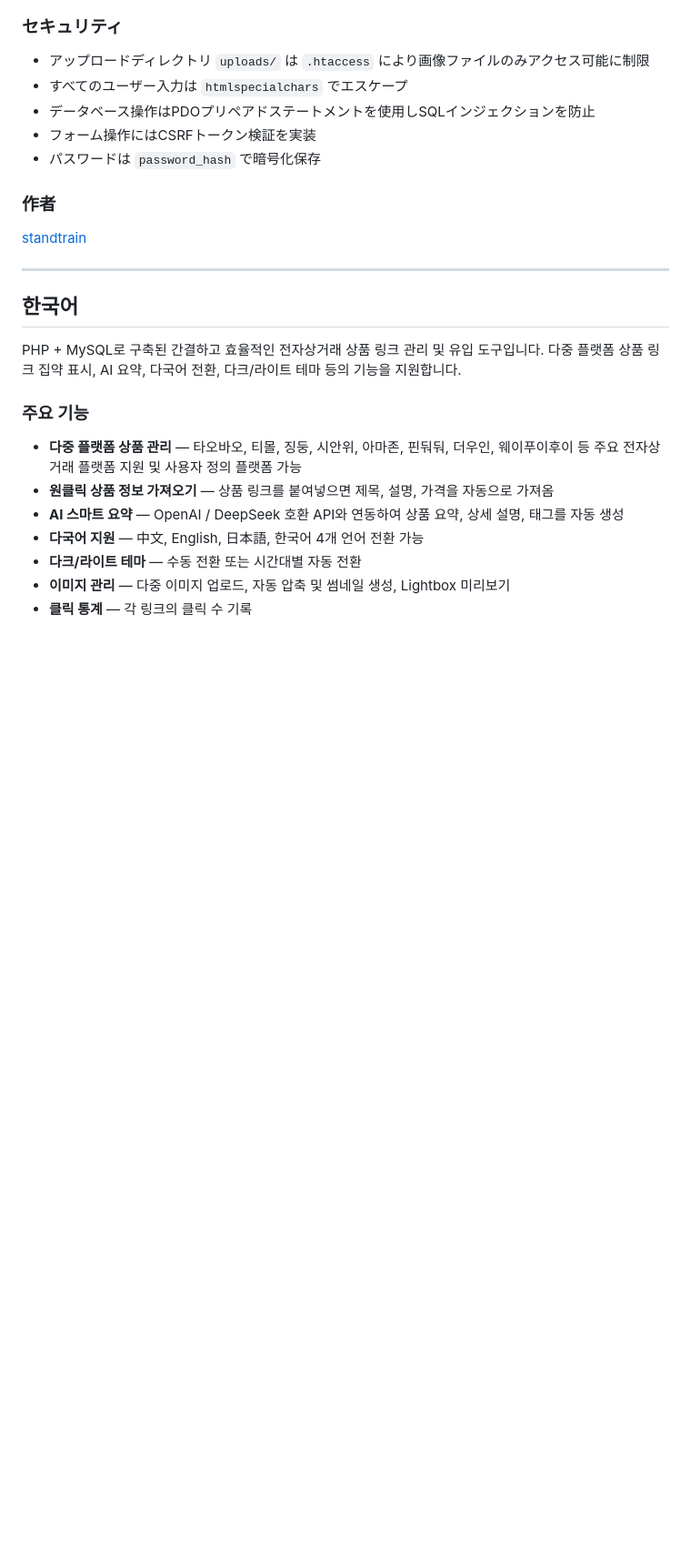
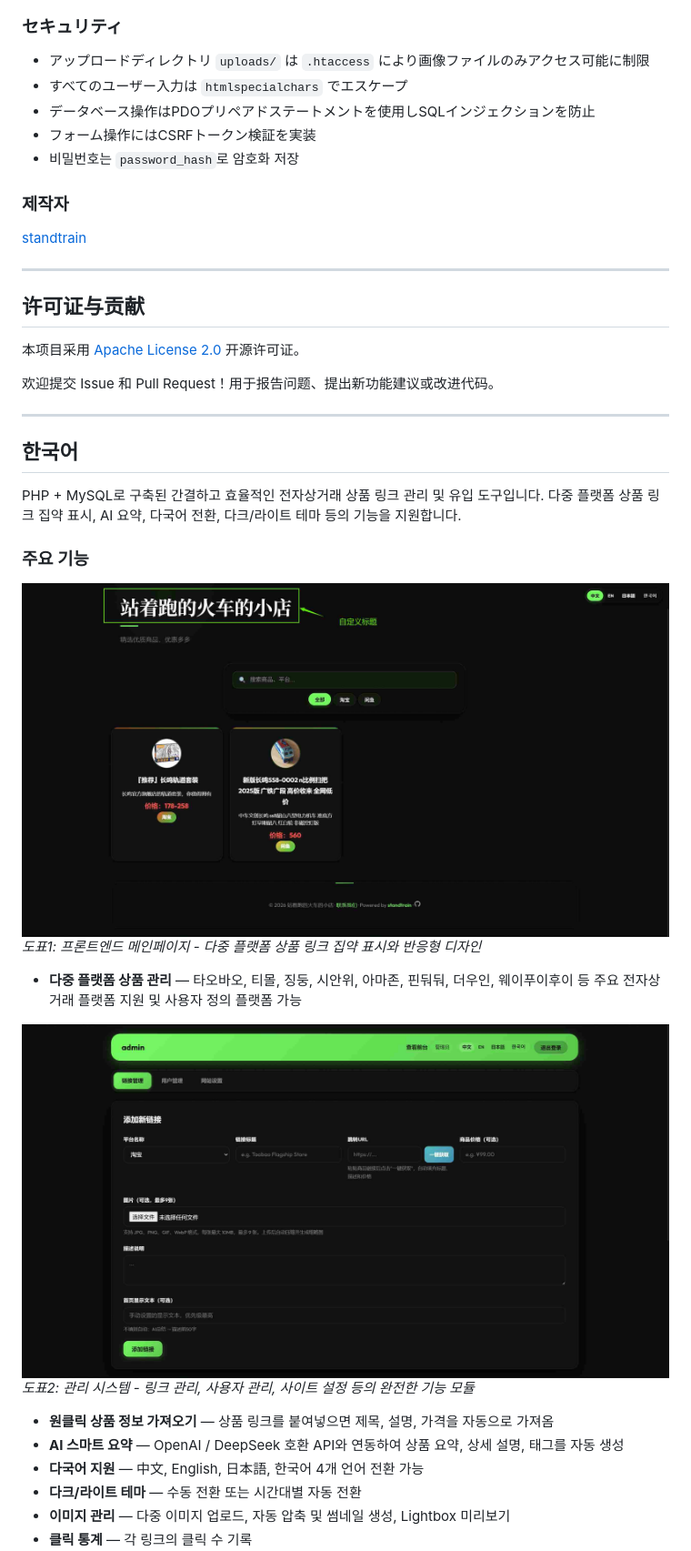
Before and after one commit to standtrain/e-commerce-traffic-generation, a Markdown page: README.md, the part around the change printed below. Shown: that part at 91% size. Rendered like a GitHub page; pictures changed too: admin.jpg (added), shouye.jpg (added); blank space fills up the shorter version.

Commit message:
优化README.md文档，添加界面图片说明和许可证信息
- 为每个语言版本添加3张界面截图及详细解释
- 修复了重复内容问题，优化文档结构
- 添加Apache License 2.0许可证说明
- 增加社区贡献指南章节
- 保持多语言版本的一致性和完整性

```diff
--- a/README.md
+++ b/README.md
@@ -323,11 +367,19 @@ PHP + MySQL で構築された、シンプルで効率的なEC商品リンク管
 - すべてのユーザー入力は `htmlspecialchars` でエスケープ
 - データベース操作はPDOプリペアドステートメントを使用しSQLインジェクションを防止
 - フォーム操作にはCSRFトークン検証を実装
-- パスワードは `password_hash` で暗号化保存
+- 비밀번호는 `password_hash`로 암호화 저장
 
-### 作者
+### 제작자
 
 [standtrain](https://blog.sttr.top)
+
+---
+
+## 许可证与贡献
+
+本项目采用 [Apache License 2.0](LICENSE) 开源许可证。
+
+欢迎提交 Issue 和 Pull Request！用于报告问题、提出新功能建议或改进代码。
 
 ---
 
@@ -337,7 +389,14 @@ PHP + MySQL로 구축된 간결하고 효율적인 전자상거래 상품 링크
 
 ### 주요 기능
 
+![시스템 인터페이스 개요](shouye.jpg)
+*도표1: 프론트엔드 메인페이지 - 다중 플랫폼 상품 링크 집약 표시와 반응형 디자인*
+
 - **다중 플랫폼 상품 관리** — 타오바오, 티몰, 징둥, 시안위, 아마존, 핀둬둬, 더우인, 웨이푸이후이 등 주요 전자상거래 플랫폼 지원 및 사용자 정의 플랫폼 가능
+
+![관리 패널 인터페이스](admin.jpg)
+*도표2: 관리 시스템 - 링크 관리, 사용자 관리, 사이트 설정 등의 완전한 기능 모듈*
+
 - **원클릭 상품 정보 가져오기** — 상품 링크를 붙여넣으면 제목, 설명, 가격을 자동으로 가져옴
 - **AI 스마트 요약** — OpenAI / DeepSeek 호환 API와 연동하여 상품 요약, 상세 설명, 태그를 자동 생성
 - **다국어 지원** — 中文, English, 日本語, 한국어 4개 언어 전환 가능
```
Also changed, not shown: other parts of README.md (+47 -0 lines), login.jpg (added), 8 other files.
